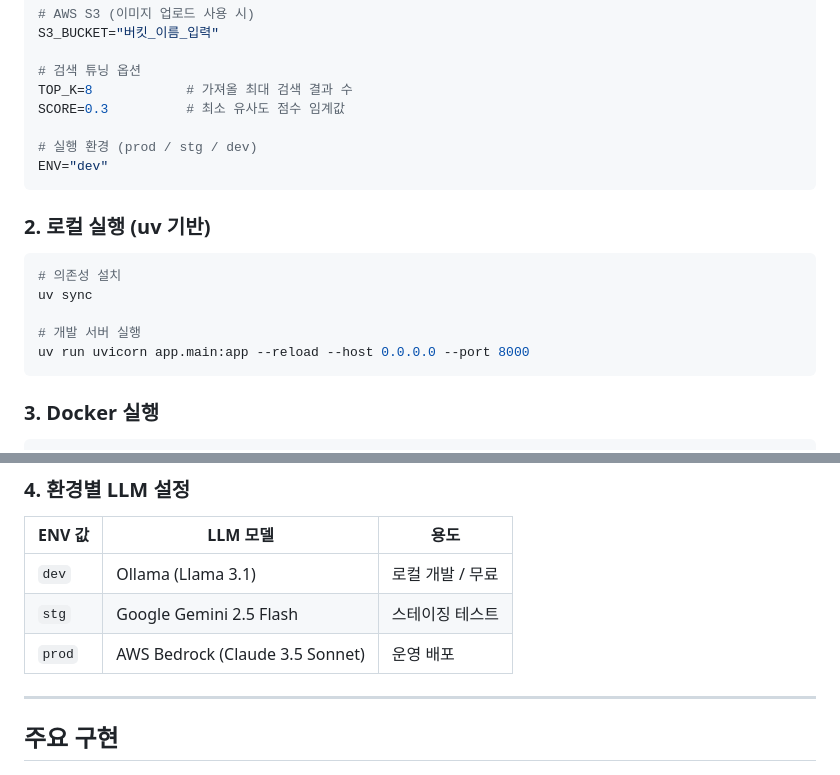
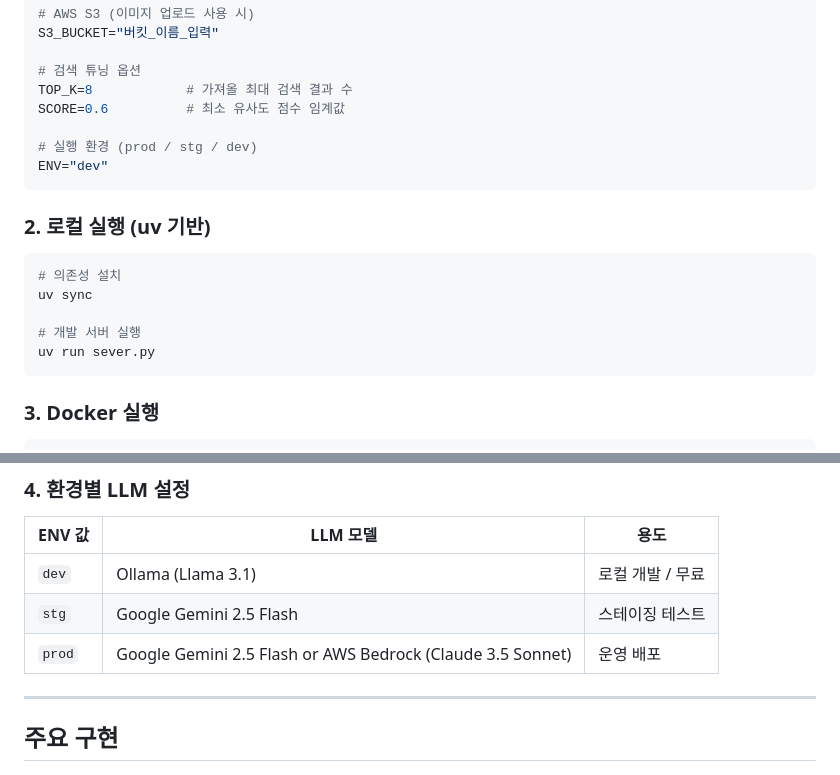
Before and after one commit to homegrowns/shopping_AI, a Markdown page: README.md, 2 parts joined by grey strips. GitHub-like rendering.

````diff
--- a/README.md
+++ b/README.md
@@ -137,7 +137,7 @@ S3_BUCKET="버킷_이름_입력"
 
 # 검색 튜닝 옵션
 TOP_K=8            # 가져올 최대 검색 결과 수
-SCORE=0.3          # 최소 유사도 점수 임계값
+SCORE=0.6          # 최소 유사도 점수 임계값
 
 # 실행 환경 (prod / stg / dev)
 ENV="dev"
@@ -150,7 +150,7 @@ ENV="dev"
 uv sync
 
 # 개발 서버 실행
-uv run uvicorn app.main:app --reload --host 0.0.0.0 --port 8000
+uv run sever.py
 ```
 
 ### 3. Docker 실행
@@ -169,7 +169,7 @@ docker run -d -p 8000:8000 --env-file .env shopping-assistant
 |--------|----------|------|
 | `dev` | Ollama (Llama 3.1) | 로컬 개발 / 무료 |
 | `stg` | Google Gemini 2.5 Flash | 스테이징 테스트 |
-| `prod` | AWS Bedrock (Claude 3.5 Sonnet) | 운영 배포 |
+| `prod`| Google Gemini 2.5 Flash or AWS Bedrock (Claude 3.5 Sonnet) | 운영 배포 |
 
 ---
 
````
